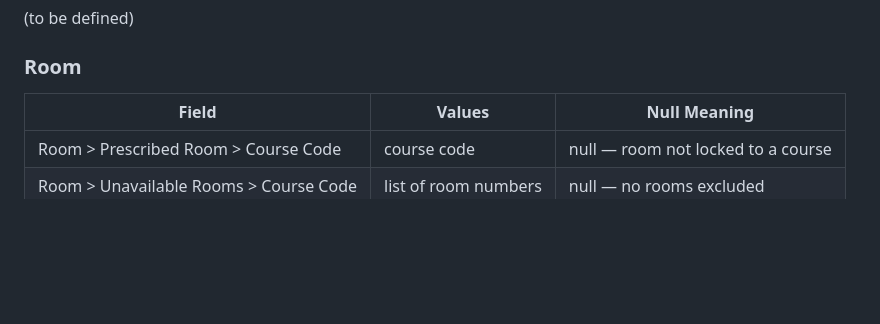
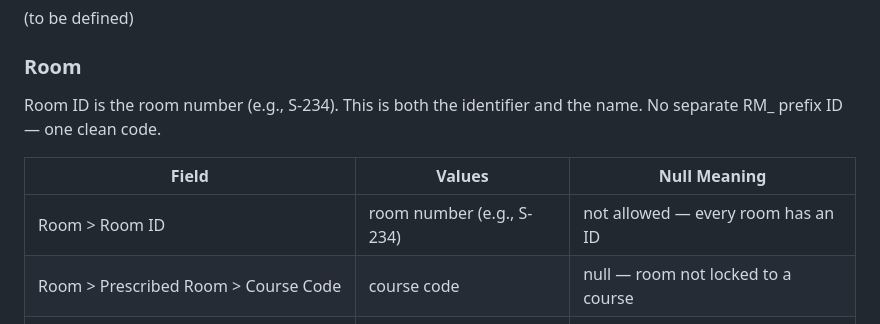
Before and after one commit to jciofalopowerllc-stack/sat-course, a Markdown page: DATA_STRUCTURE.md, the part around the change. Drawn GitHub-style; blank space fills up the shorter version.

Commit message:
Add Room ID convention — room number (e.g., S-234) is the single identifier
Co-Authored-By: Claude Opus 4.6 <noreply@anthropic.com>
Claude-Session: https://claude.ai/code/session_01JivS7itntrfpsMmueC8Acs

```diff
--- a/DATA_STRUCTURE.md
+++ b/DATA_STRUCTURE.md
@@ -49,8 +49,11 @@ The meeting point where a Student, Teacher, and Room come together at a specific
 
 ### Room
 
+Room ID is the room number (e.g., S-234). This is both the identifier and the name. No separate RM_ prefix ID — one clean code.
+
 | Field | Values | Null Meaning |
 |-------|--------|-------------|
+| Room > Room ID | room number (e.g., S-234) | not allowed — every room has an ID |
 | Room > Prescribed Room > Course Code | course code | null — room not locked to a course |
 | Room > Unavailable Rooms > Course Code | list of room numbers | null — no rooms excluded |
 
```
